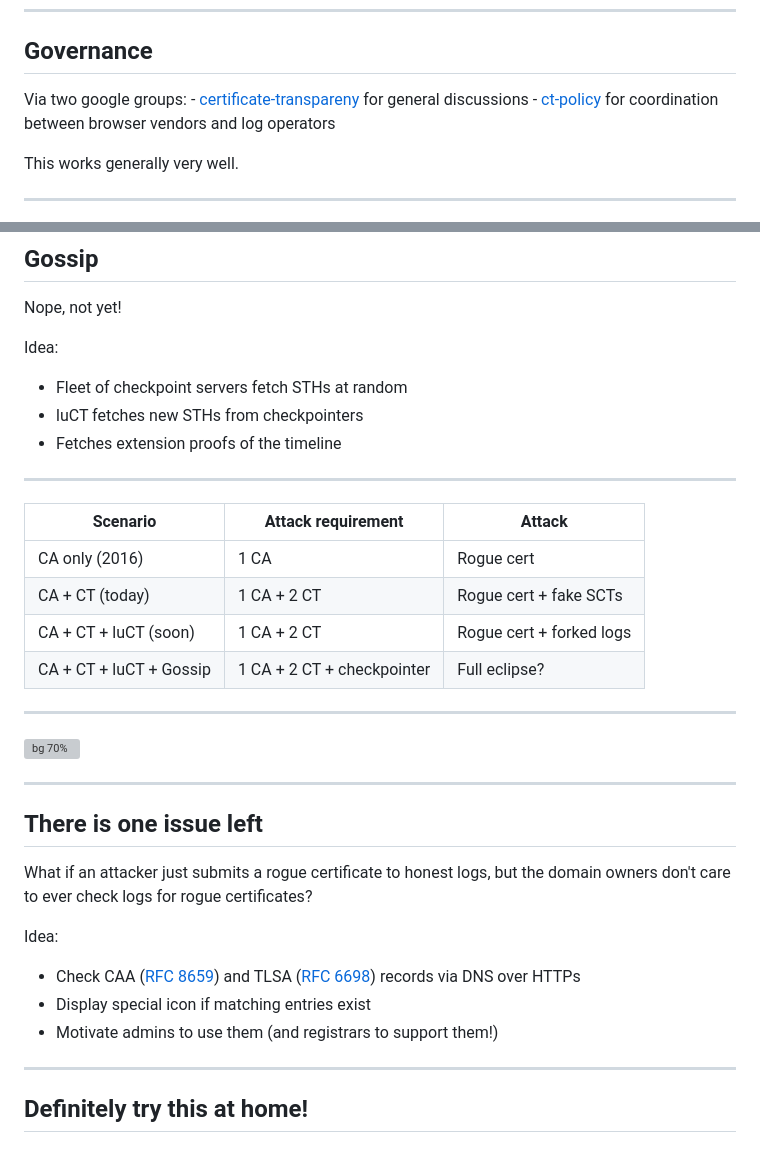
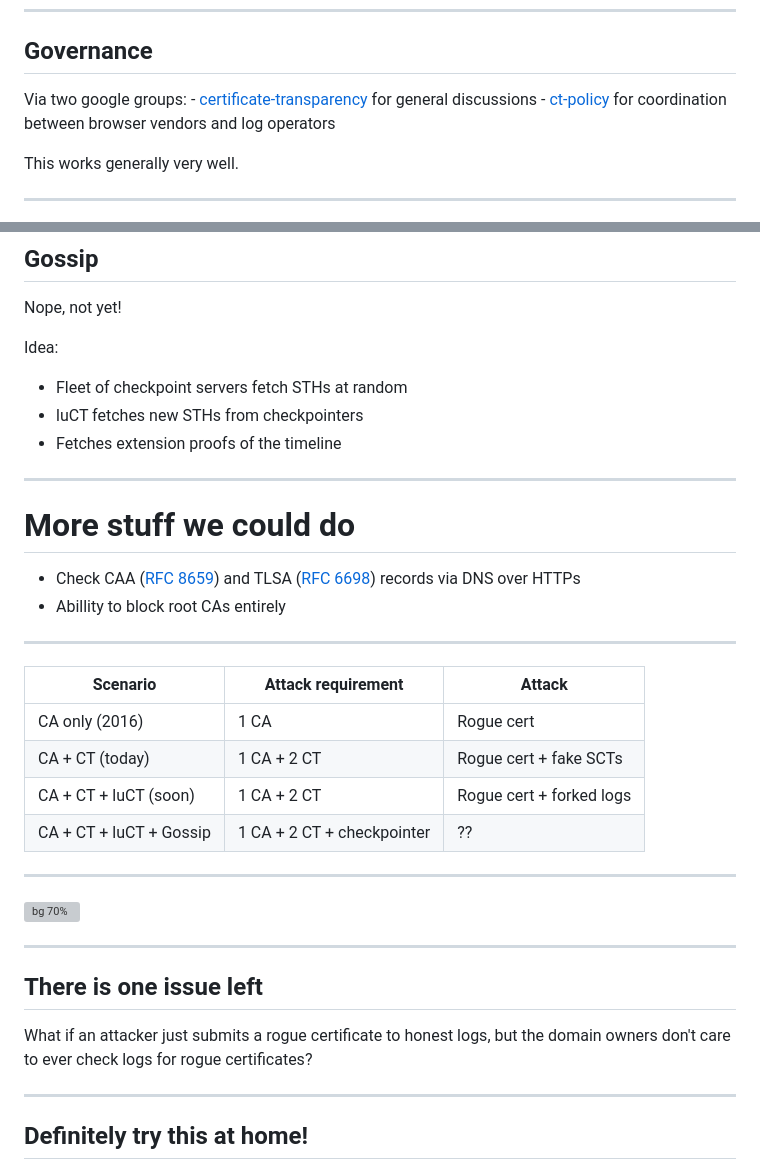
Before and after one commit to Sawchord/luct-prez, a Markdown page: prez.md, 2 parts joined by grey strips. Rendered like a GitHub page; grey boxes are pictures that could not be loaded.

Commit message:
Fix typos and such

```diff
--- a/prez.md
+++ b/prez.md
@@ -229,7 +235,7 @@ Spoiler alert: A lot!
 ## Governance
 
 Via two google groups:
-    - [certificate-transpareny](https://groups.google.com/g/certificate-transparency) for general discussions
+    - [certificate-transparency](https://groups.google.com/g/certificate-transparency) for general discussions
     - [ct-policy](https://groups.google.com/a/chromium.org/g/ct-policy/) for coordination between browser vendors and log operators
 
 
@@ -511,12 +517,19 @@ Idea:
 
 ---
 
+# More stuff we could do
+
+- Check CAA ([RFC 8659](https://datatracker.ietf.org/doc/rfc8659/)) and TLSA ([RFC 6698](https://datatracker.ietf.org/doc/rfc6698/)) records via DNS over HTTPs
+- Abillity to block root CAs entirely
+
+---
+
 Scenario | Attack requirement | Attack
 -----|------|------
 CA only (2016) | 1 CA | Rogue cert
 CA + CT (today) | 1 CA + 2 CT | Rogue cert + fake SCTs
 CA + CT + luCT (soon) | 1 CA + 2 CT  | Rogue cert + forked logs
-CA + CT + luCT + Gossip | 1 CA + 2 CT + checkpointer | Full eclipse?
+CA + CT + luCT + Gossip | 1 CA + 2 CT + checkpointer | ??
 
 ---
 
@@ -528,11 +541,6 @@ CA + CT + luCT + Gossip | 1 CA + 2 CT + checkpointer | Full eclipse?
 
 What if an attacker just submits a rogue certificate to honest logs, but the domain owners don't care to ever check logs for rogue certificates?
 
-Idea:
-
-- Check CAA ([RFC 8659](https://datatracker.ietf.org/doc/rfc8659/)) and TLSA ([RFC 6698](https://datatracker.ietf.org/doc/rfc6698/)) records via DNS over HTTPs
-- Display special icon if matching entries exist
-- Motivate admins to use them (and registrars to support them!)
 
 ---
 
```
Also changed, not shown: other parts of prez.md (+6 -0 lines).
